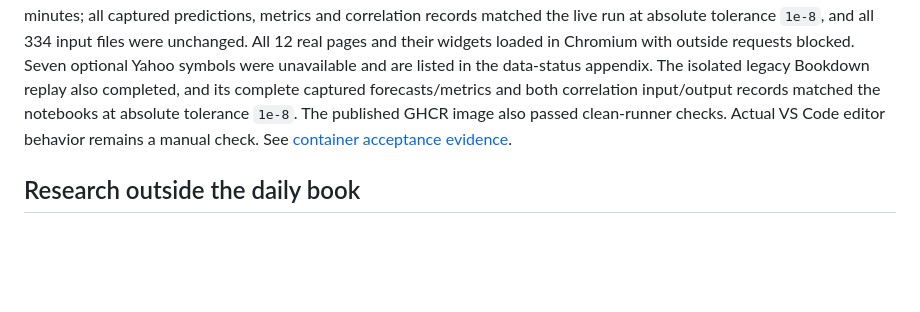
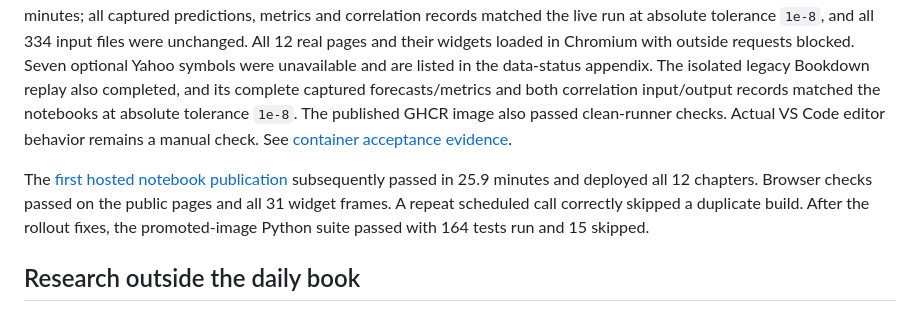
Before and after one commit to ckrusemd/money-printer-go-brrr, a Markdown page: README.md, the part around the change. GitHub-like rendering; blank space fills up the shorter version.

Commit message:
Record verified notebook deployment and scheduled delivery

```diff
--- a/README.md
+++ b/README.md
@@ -178,6 +178,12 @@ matched the notebooks at absolute tolerance `1e-8`. The published GHCR image als
 passed clean-runner checks. Actual VS Code editor behavior remains a manual check.
 See [container acceptance evidence](docs/notebook-validation.md).
 
+The [first hosted notebook publication](https://github.com/ckrusemd/money-printer-go-brrr/actions/runs/40094633934)
+subsequently passed in 25.9 minutes and deployed all 12 chapters. Browser checks
+passed on the public pages and all 31 widget frames. A repeat scheduled call
+correctly skipped a duplicate build. After the rollout fixes, the promoted-image
+Python suite passed with 164 tests run and 15 skipped.
+
 ## Research outside the daily book
 
 All 23 Rmd documents have notebook counterparts. Currency/crypto drafts and
```
Also changed, not shown: docs/notebook-validation.md (+17 -4 lines).
